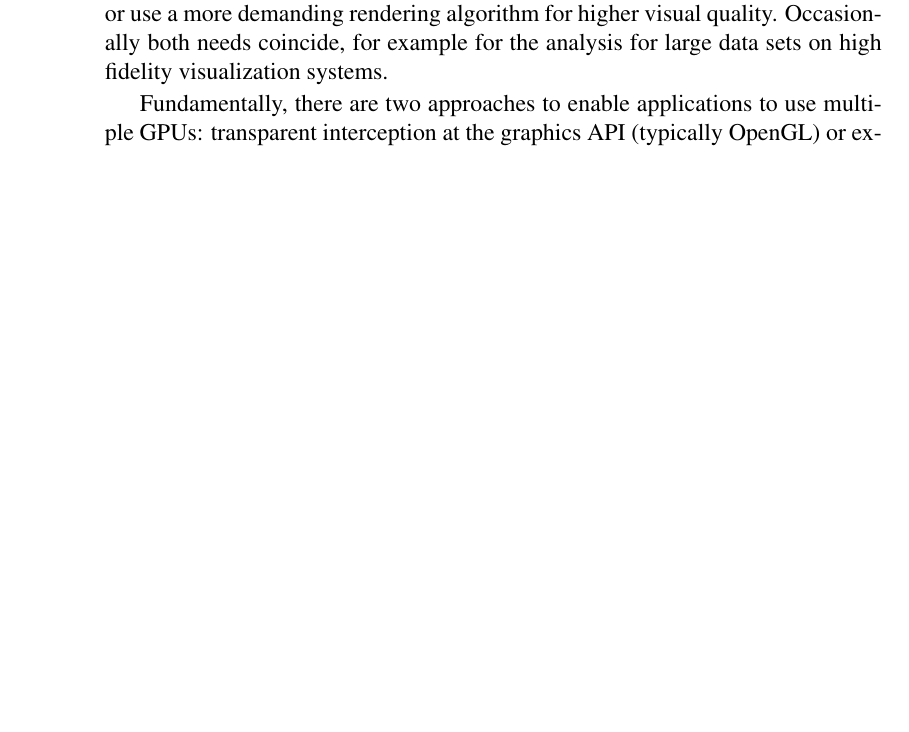
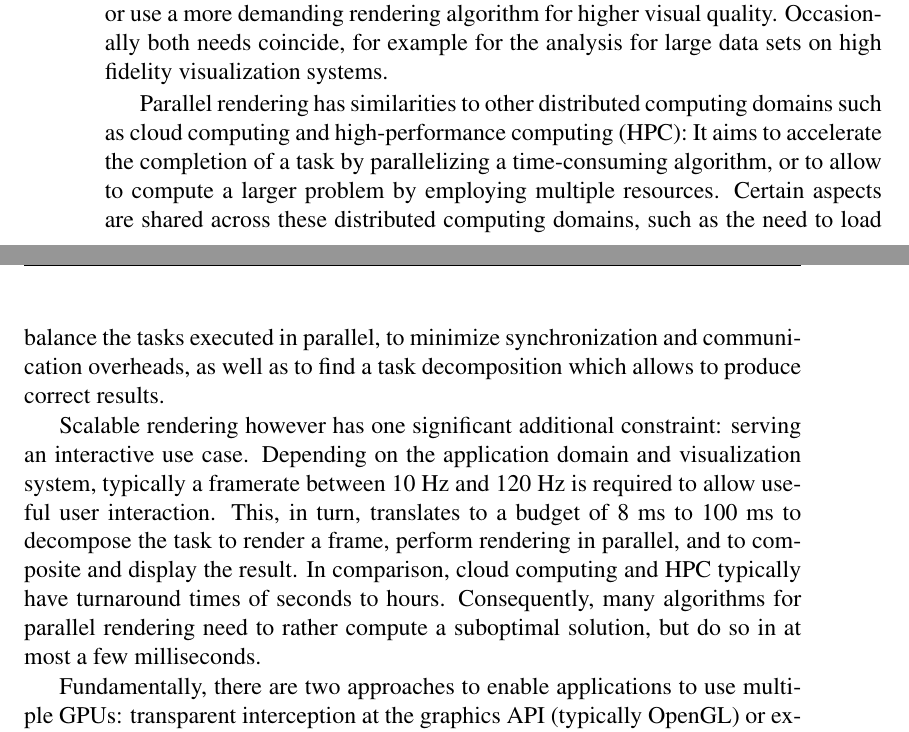
Before and after one commit to eile/phdThesis, a LaTeX thesis (thesis.tex, which reads body.tex): part of page 33 of 117 before the commit and two parts of pages 33 and 34 of 117 after it, the two joined at a grey line, cut so that both start at the same text, the shorter picture padded with empty space. Compiled offline with pdfLaTeX.

Commit message:
HPC comparison

```diff
--- a/body.tex
+++ b/body.tex
@@ -469,6 +469,25 @@ more data or use a more demanding rendering algorithm for higher visual quality.
 Occasionally both needs coincide, for example for the analysis for large data
 sets on high fidelity visualization systems.
 
+Parallel rendering has similarities to other distributed computing domains such
+as cloud computing and high-performance computing (HPC): It aims to accelerate
+the completion of a task by parallelizing a time-consuming algorithm, or to
+allow to compute a larger problem by employing multiple resources. Certain
+aspects are shared across these distributed computing domains, such as the need
+to load balance the tasks executed in parallel, to minimize synchronization and
+communication overheads, as well as to find a task decomposition which allows
+to produce correct results.
+
+Scalable rendering however has one significant additional constraint: serving
+an interactive use case. Depending on the application domain and visualization
+system, typically a framerate between 10~Hz and 120~Hz is required to allow
+useful user interaction. This, in turn, translates to a budget of 8~ms to
+100~ms to decompose the task to render a frame, perform rendering in parallel,
+and to composite and display the result. In comparison, cloud computing and
+HPC typically have turnaround times of seconds to hours. Consequently, many
+algorithms for parallel rendering need to rather compute a suboptimal solution,
+but do so in at most a few milliseconds.
+
 Fundamentally, there are two approaches to enable applications to use multiple
 GPUs: transparent interception at the graphics API (typically OpenGL) or
 extending the application to support parallel rendering natively. The first
```
Also changed, not shown: body.tex (3 more changed lines).
